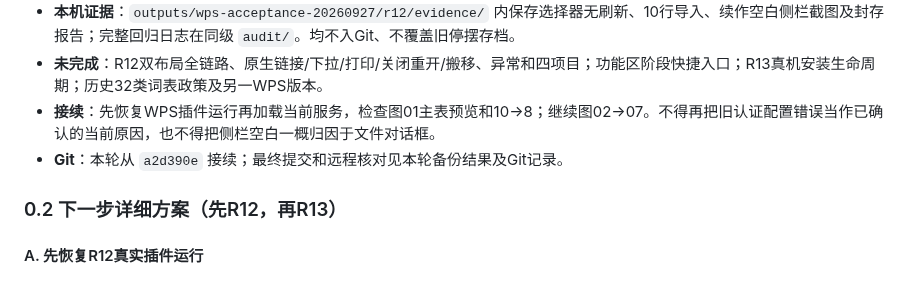
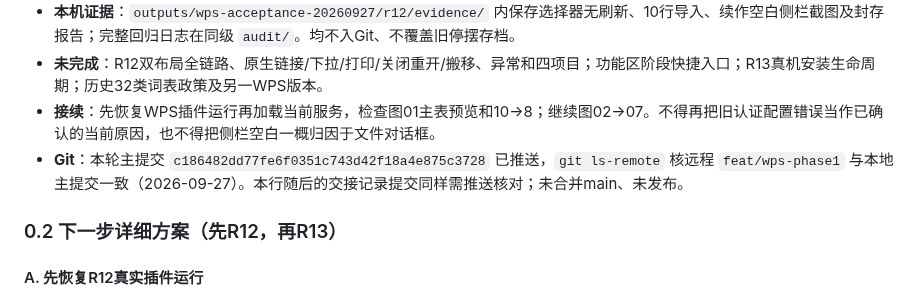
Before and after one commit to yang123-pot/wps-rfq-addin, a Markdown page: handoff.md, the part around the change. Rendered like a GitHub page.

```diff
--- a/handoff.md
+++ b/handoff.md
@@ -37,7 +37,7 @@
 - **本机证据**：`outputs/wps-acceptance-20260927/r12/evidence/` 内保存选择器无刷新、10行导入、续作空白侧栏截图及封存报告；完整回归日志在同级 `audit/`。均不入Git、不覆盖旧停摆存档。
 - **未完成**：R12双布局全链路、原生链接/下拉/打印/关闭重开/搬移、异常和四项目；功能区阶段快捷入口；R13真机安装生命周期；历史32类词表政策及另一WPS版本。
 - **接续**：先恢复WPS插件运行再加载当前服务，检查图01主表预览和10→8；继续图02→07。不得再把旧认证配置错误当作已确认的当前原因，也不得把侧栏空白一概归因于文件对话框。
-- **Git**：本轮从 `a2d390e` 接续；最终提交和远程核对见本轮备份结果及Git记录。
+- **Git**：本轮主提交 `c186482dd77fe6f0351c743d42f18a4e875c3728` 已推送，`git ls-remote` 核远程 `feat/wps-phase1` 与本地主提交一致（2026-09-27）。本行随后的交接记录提交同样需推送核对；未合并main、未发布。
 
 ### 0.2 下一步详细方案（先R12，再R13）
 
```
Also changed, not shown: docs/wps-workflow-v3-design-audit-20260927.md (+1 -1 lines).
